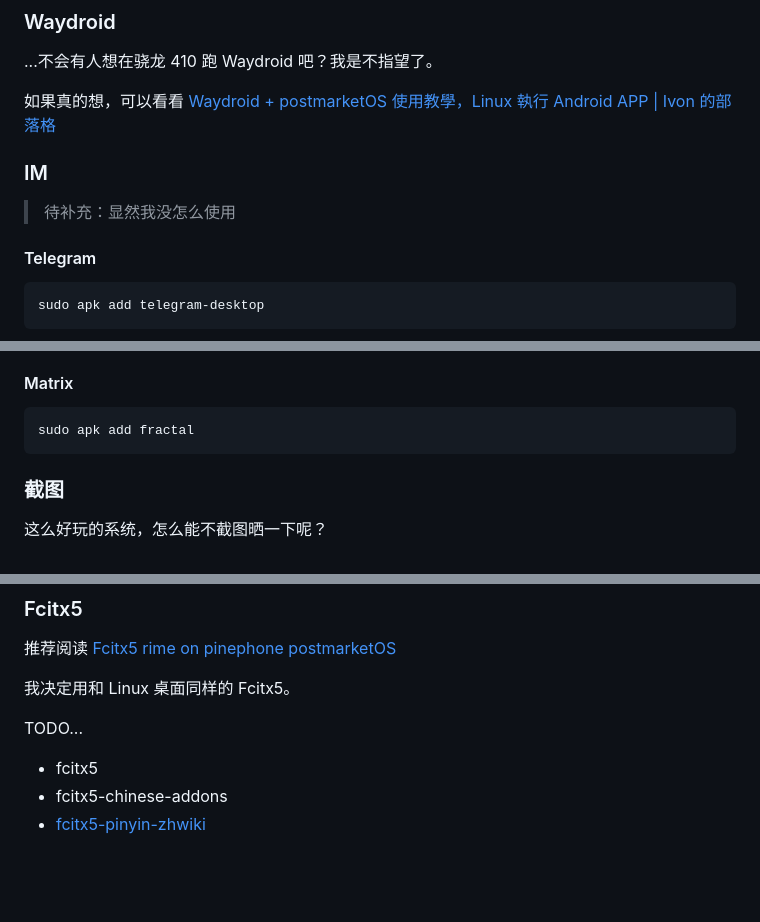
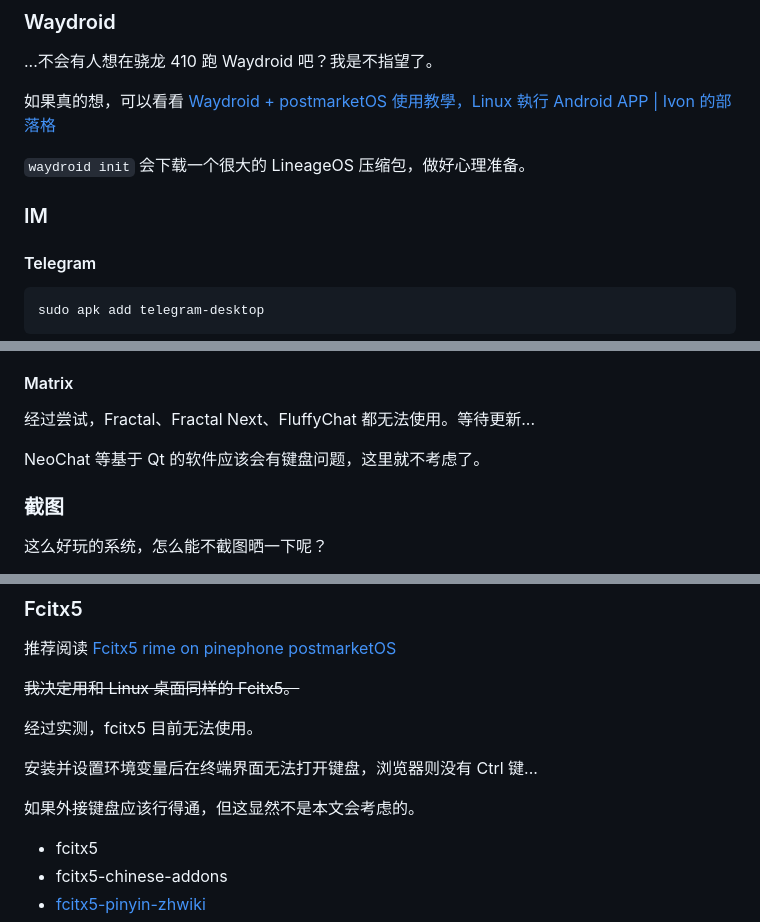
Before and after one commit to kwaa/blog, a Markdown page: urara/redmi2-pmos/+page.md, 3 parts joined by grey strips. Drawn GitHub-style; blank space fills up the shorter version.

Commit message:
update post

````diff
--- a/urara/redmi2-pmos/+page.md
+++ b/urara/redmi2-pmos/+page.md
@@ -201,9 +201,9 @@ sudo flatpak remote-modify flathub --url=https://mirror.sjtu.edu.cn/flathub
 
 如果真的想，可以看看 [Waydroid + postmarketOS 使用教學，Linux 執行 Android APP | Ivon 的部落格](https://ivonblog.com/posts/postmarketos-waydroid/)
 
+`waydroid init` 会下载一个很大的 LineageOS 压缩包，做好心理准备。
+
 ### IM
-
-> 待补充：显然我没怎么使用
 
 #### Telegram
 
@@ -222,9 +222,9 @@ Useful:
 
 #### Matrix
 
-```bash
-sudo apk add fractal
-```
+经过尝试，Fractal、Fractal Next、FluffyChat 都无法使用。等待更新...
+
+NeoChat 等基于 Qt 的软件应该会有键盘问题，这里就不考虑了。
 
 ### 截图
 
@@ -244,9 +244,26 @@ sudo apk add gnome-screenshot
 
 推荐阅读 [Fcitx5 rime on pinephone postmarketOS](https://joelboulder.com/posts/2022/04/07/fcitx5-rime-pinephone-postmarketos/)
 
-我决定用和 Linux 桌面同样的 Fcitx5。
+~~我决定用和 Linux 桌面同样的 Fcitx5。~~
 
-TODO...
+经过实测，fcitx5 目前无法使用。
+
+安装并设置环境变量后在终端界面无法打开键盘，浏览器则没有 Ctrl 键...
+
+如果外接键盘应该行得通，但这显然不是本文会考虑的。
+
+<!-- ```bash
+sudo apk add fcitx5 fcitx5-gtk fcitx5-qt fcitx5-chinese-addons
+sudo nano /etc/environment
+```
+
+```text
+GTK_IM_MODULE=fcitx
+QT_IM_MODULE=fcitx
+XMODIFIERS=@im=fcitx
+SDL_IM_MODULE=fcitx
+GLFW_IM_MODULE=ibus
+``` -->
 
 - fcitx5
 - fcitx5-chinese-addons
````
